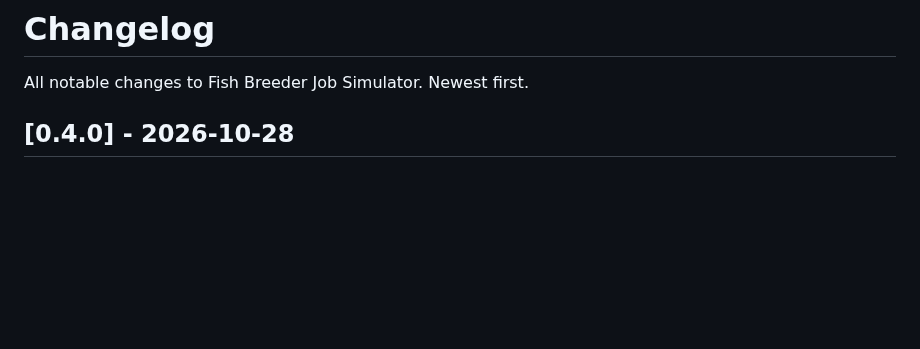
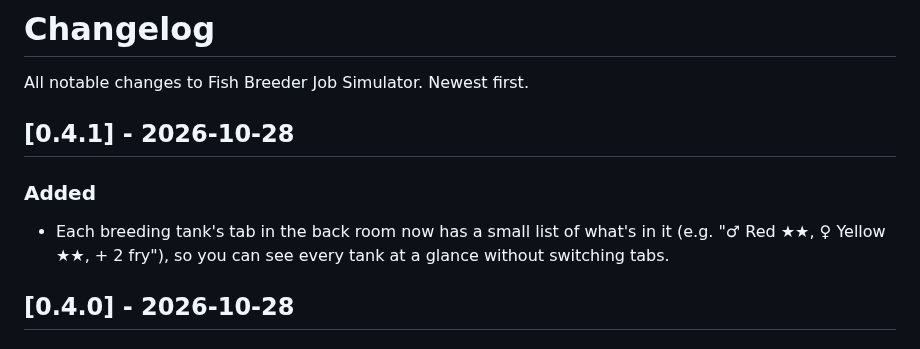
Before and after one commit to iamkeq/fish-breeder-game, a Markdown page: CHANGELOG.md, the part around the change. GitHub-like rendering; blank space fills up the shorter version.

```diff
--- a/CHANGELOG.md
+++ b/CHANGELOG.md
@@ -1,6 +1,13 @@
 # Changelog
 
 All notable changes to Fish Breeder Job Simulator. Newest first.
+
+## [0.4.1] - 2026-10-28
+
+### Added
+- Each breeding tank's tab in the back room now has a small list of what's in
+  it (e.g. "♂ Red ★★, ♀ Yellow ★★, + 2 fry"), so you can see every tank at
+  a glance without switching tabs.
 
 ## [0.4.0] - 2026-10-28
 
```
Also changed, not shown: README.md (+3 -3 lines), docs/images/screenshot_back_room.png, docs/images/screenshot_market.png, docs/images/screenshot_shop_floor.png, docs/images/screenshot_tank_editor.png, 3 other files.
